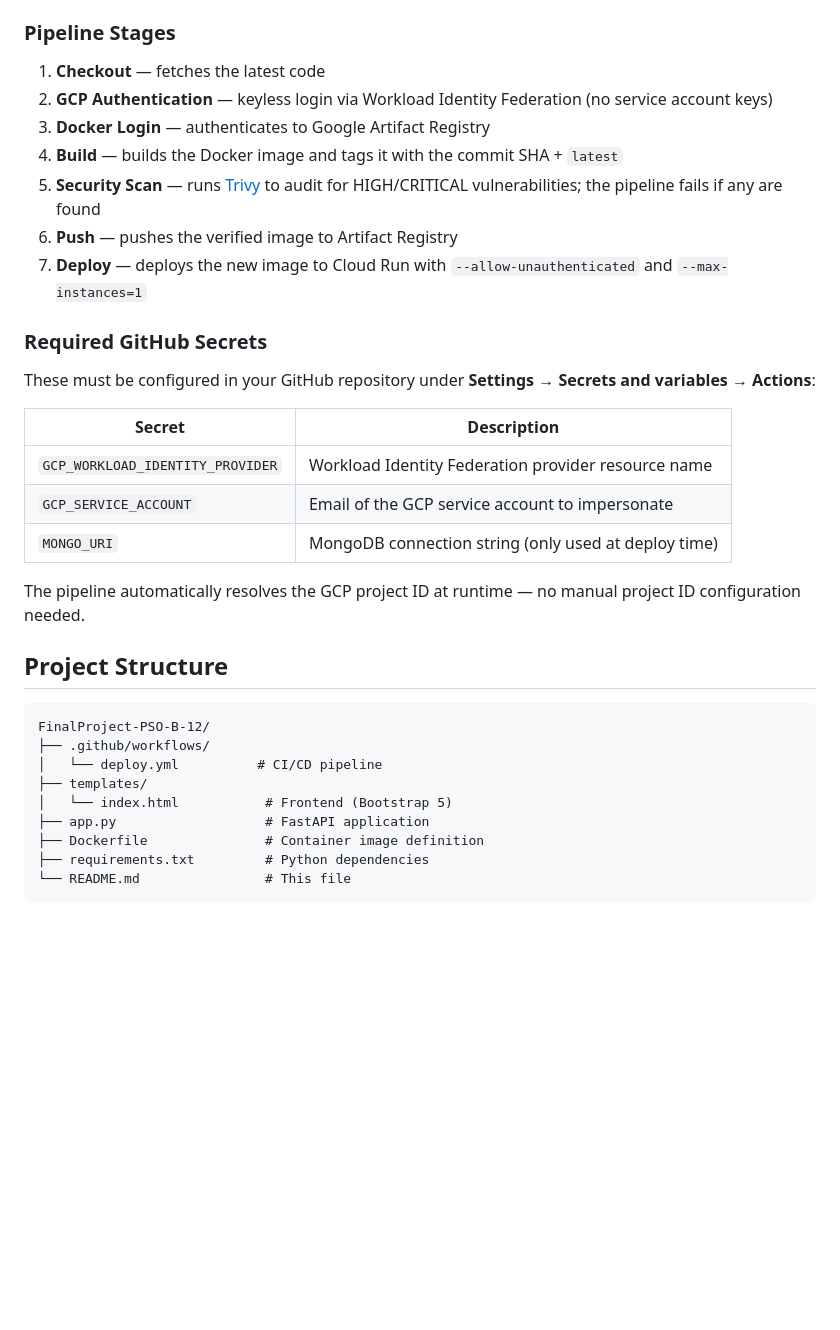
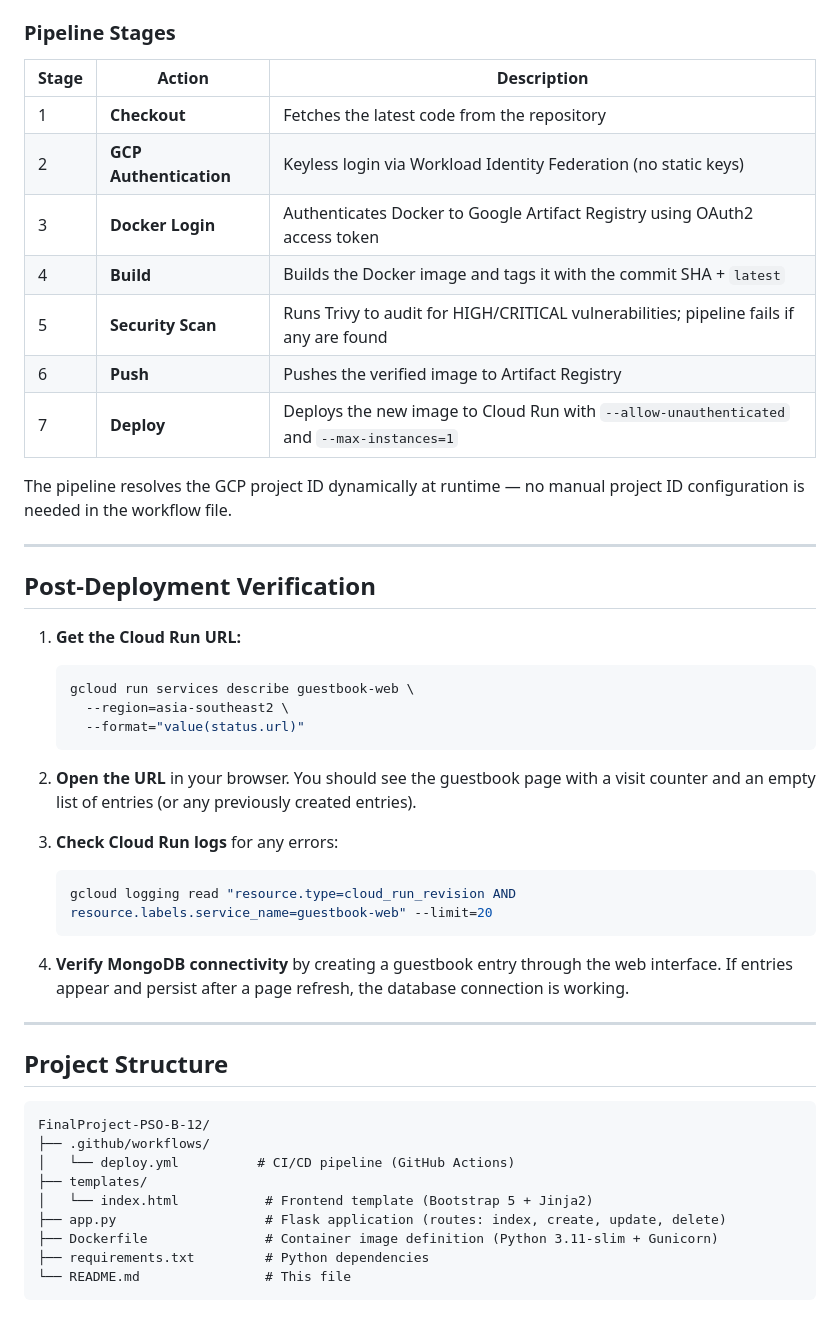
Before and after one commit to lnk7333/FinalProject-PSO-B-12, a Markdown page: README.md, the part around one of its changes. GitHub-like rendering; blank space fills up the shorter version.

````diff
--- a/README.md
+++ b/README.md
@@ -75,36 +204,50 @@ The pipeline is defined in `.github/workflows/deploy.yml` and triggers automatic
 
 ### Pipeline Stages
 
-1. **Checkout** — fetches the latest code
-2. **GCP Authentication** — keyless login via Workload Identity Federation (no service account keys)
-3. **Docker Login** — authenticates to Google Artifact Registry
-4. **Build** — builds the Docker image and tags it with the commit SHA + `latest`
-5. **Security Scan** — runs [Trivy](https://github.com/aquasecurity/trivy) to audit for HIGH/CRITICAL vulnerabilities; the pipeline fails if any are found
-6. **Push** — pushes the verified image to Artifact Registry
-7. **Deploy** — deploys the new image to Cloud Run with `--allow-unauthenticated` and `--max-instances=1`
+| Stage | Action | Description |
+|-------|--------|-------------|
+| 1 | **Checkout** | Fetches the latest code from the repository |
+| 2 | **GCP Authentication** | Keyless login via Workload Identity Federation (no static keys) |
+| 3 | **Docker Login** | Authenticates Docker to Google Artifact Registry using OAuth2 access token |
+| 4 | **Build** | Builds the Docker image and tags it with the commit SHA + `latest` |
+| 5 | **Security Scan** | Runs Trivy to audit for HIGH/CRITICAL vulnerabilities; pipeline fails if any are found |
+| 6 | **Push** | Pushes the verified image to Artifact Registry |
+| 7 | **Deploy** | Deploys the new image to Cloud Run with `--allow-unauthenticated` and `--max-instances=1` |
 
-### Required GitHub Secrets
+The pipeline resolves the GCP project ID dynamically at runtime — no manual project ID configuration is needed in the workflow file.
 
-These must be configured in your GitHub repository under **Settings → Secrets and variables → Actions**:
+---
 
-| Secret                           | Description                                           |
-| -------------------------------- | ----------------------------------------------------- |
-| `GCP_WORKLOAD_IDENTITY_PROVIDER` | Workload Identity Federation provider resource name   |
-| `GCP_SERVICE_ACCOUNT`            | Email of the GCP service account to impersonate       |
-| `MONGO_URI`                      | MongoDB connection string (only used at deploy time)  |
+## Post-Deployment Verification
 
-The pipeline automatically resolves the GCP project ID at runtime — no manual project ID configuration needed.
+1. **Get the Cloud Run URL:**
+   ```bash
+   gcloud run services describe guestbook-web \
+     --region=asia-southeast2 \
+     --format="value(status.url)"
+   ```
+
+2. **Open the URL** in your browser. You should see the guestbook page with a visit counter and an empty list of entries (or any previously created entries).
+
+3. **Check Cloud Run logs** for any errors:
+   ```bash
+   gcloud logging read "resource.type=cloud_run_revision AND resource.labels.service_name=guestbook-web" --limit=20
+   ```
+
+4. **Verify MongoDB connectivity** by creating a guestbook entry through the web interface. If entries appear and persist after a page refresh, the database connection is working.
+
+---
 
 ## Project Structure
 
 ```
 FinalProject-PSO-B-12/
 ├── .github/workflows/
-│   └── deploy.yml          # CI/CD pipeline
+│   └── deploy.yml          # CI/CD pipeline (GitHub Actions)
 ├── templates/
-│   └── index.html           # Frontend (Bootstrap 5)
-├── app.py                   # FastAPI application
-├── Dockerfile               # Container image definition
+│   └── index.html           # Frontend template (Bootstrap 5 + Jinja2)
+├── app.py                   # Flask application (routes: index, create, update, delete)
+├── Dockerfile               # Container image definition (Python 3.11-slim + Gunicorn)
 ├── requirements.txt         # Python dependencies
 └── README.md                # This file
 ```
````
Also changed, not shown: other parts of README.md (+143 -14 lines).
